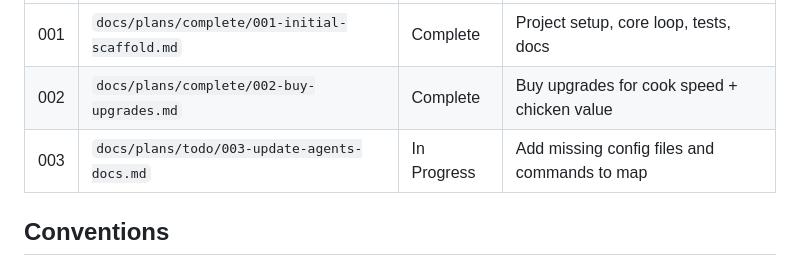
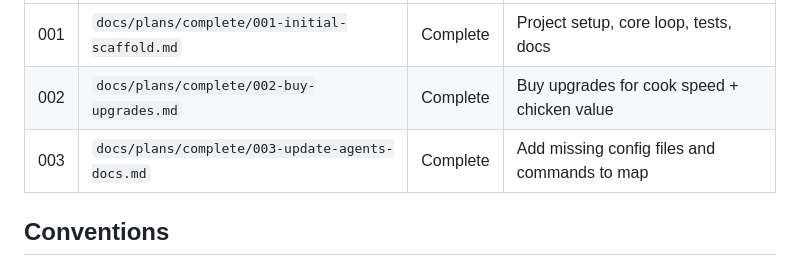
Before and after one commit to labsolam/chicken-shop-idle, a Markdown page: agents.md, the part around the change. GitHub-like rendering.

Commit message:
Complete plan 003 and move to docs/plans/complete/
Mark status as Complete, check off final step, add Outcome section,
and move file per plan lifecycle rules.

https://claude.ai/code/session_01RQdGDHiEify26pQFQfzMTj

```diff
--- a/agents.md
+++ b/agents.md
@@ -87,7 +87,7 @@ Plans live in two directories based on status:
 | --- | --------------------------------------------- | ----------- | ------------------------------------------------ |
 | 001 | `docs/plans/complete/001-initial-scaffold.md` | Complete    | Project setup, core loop, tests, docs            |
 | 002 | `docs/plans/complete/002-buy-upgrades.md`     | Complete    | Buy upgrades for cook speed + chicken value      |
-| 003 | `docs/plans/todo/003-update-agents-docs.md`   | In Progress | Add missing config files and commands to map      |
+| 003 | `docs/plans/complete/003-update-agents-docs.md` | Complete  | Add missing config files and commands to map      |
 
 ## Conventions
 
```
Also changed, not shown: 2 other files.
